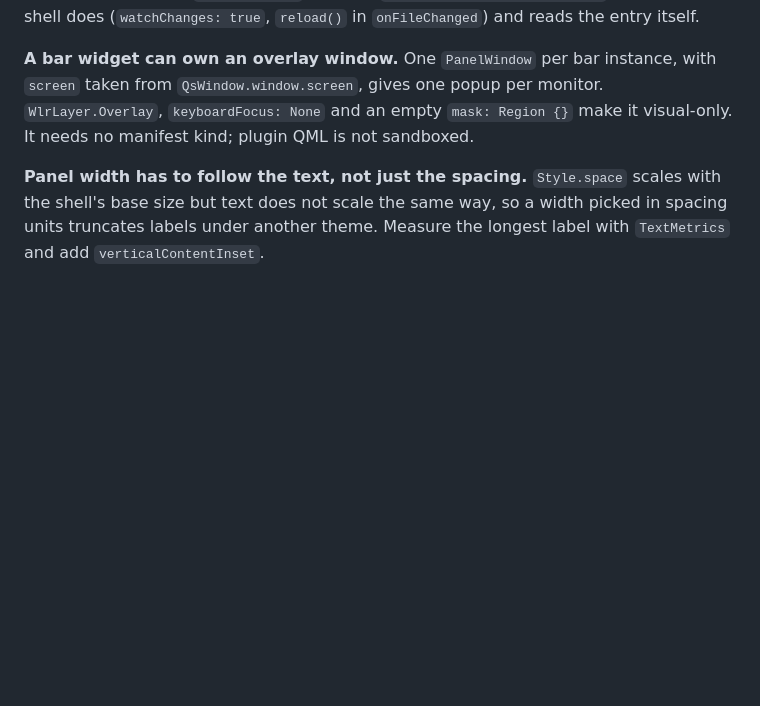
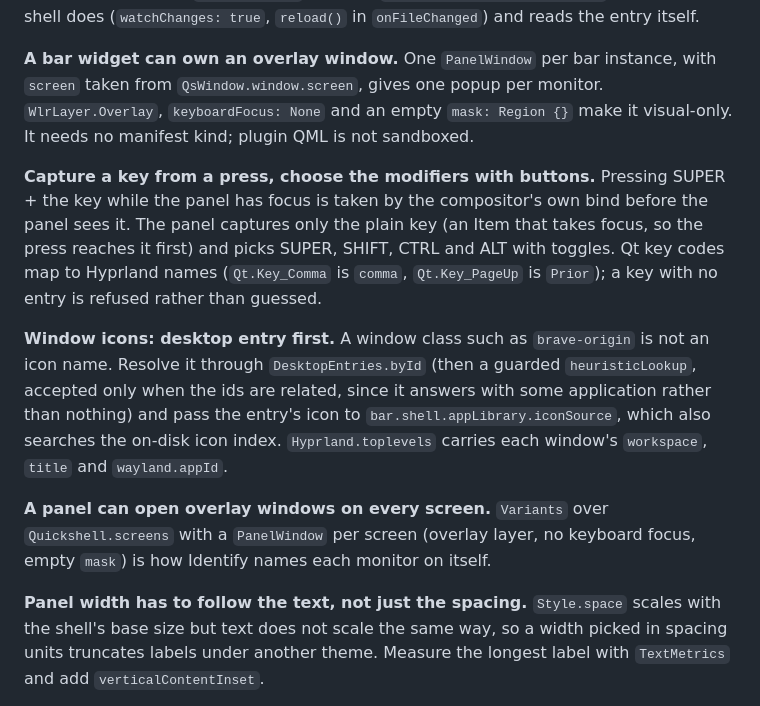
Before and after one commit to thevideinfra/tandem, a Markdown page: NOTES.md, the part around the change. Drawn GitHub-style; blank space fills up the shorter version.

```diff
--- a/NOTES.md
+++ b/NOTES.md
@@ -129,6 +129,26 @@ per monitor. `WlrLayer.Overlay`, `keyboardFocus: None` and an empty `mask:
 Region {}` make it visual-only. It needs no manifest kind; plugin QML is not
 sandboxed.
 
+**Capture a key from a press, choose the modifiers with buttons.** Pressing
+SUPER + the key while the panel has focus is taken by the compositor's own
+bind before the panel sees it. The panel captures only the plain key (an Item
+that takes focus, so the press reaches it first) and picks SUPER, SHIFT, CTRL
+and ALT with toggles. Qt key codes map to Hyprland names (`Qt.Key_Comma` is
+`comma`, `Qt.Key_PageUp` is `Prior`); a key with no entry is refused rather
+than guessed.
+
+**Window icons: desktop entry first.** A window class such as `brave-origin`
+is not an icon name. Resolve it through `DesktopEntries.byId` (then a guarded
+`heuristicLookup`, accepted only when the ids are related, since it answers
+with some application rather than nothing) and pass the entry's icon to
+`bar.shell.appLibrary.iconSource`, which also searches the on-disk icon index.
+`Hyprland.toplevels` carries each window's `workspace`, `title` and
+`wayland.appId`.
+
+**A panel can open overlay windows on every screen.** `Variants` over
+`Quickshell.screens` with a `PanelWindow` per screen (overlay layer, no
+keyboard focus, empty `mask`) is how Identify names each monitor on itself.
+
 **Panel width has to follow the text, not just the spacing.** `Style.space`
 scales with the shell's base size but text does not scale the same way, so a
 width picked in spacing units truncates labels under another theme. Measure
```
Also changed, not shown: README.md (+35 -15 lines), assets/panel-desktops.png, assets/panel-keybinds.png, assets/panel-styling.png, preview.png.
